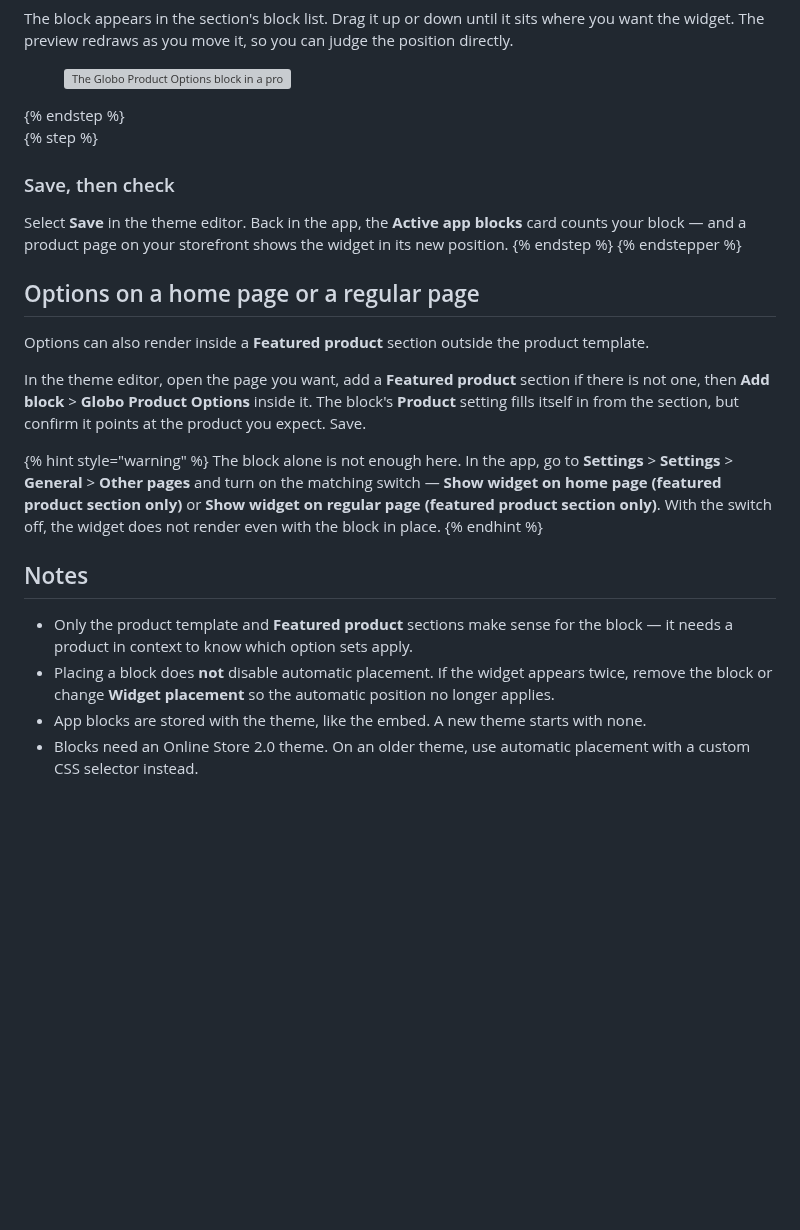
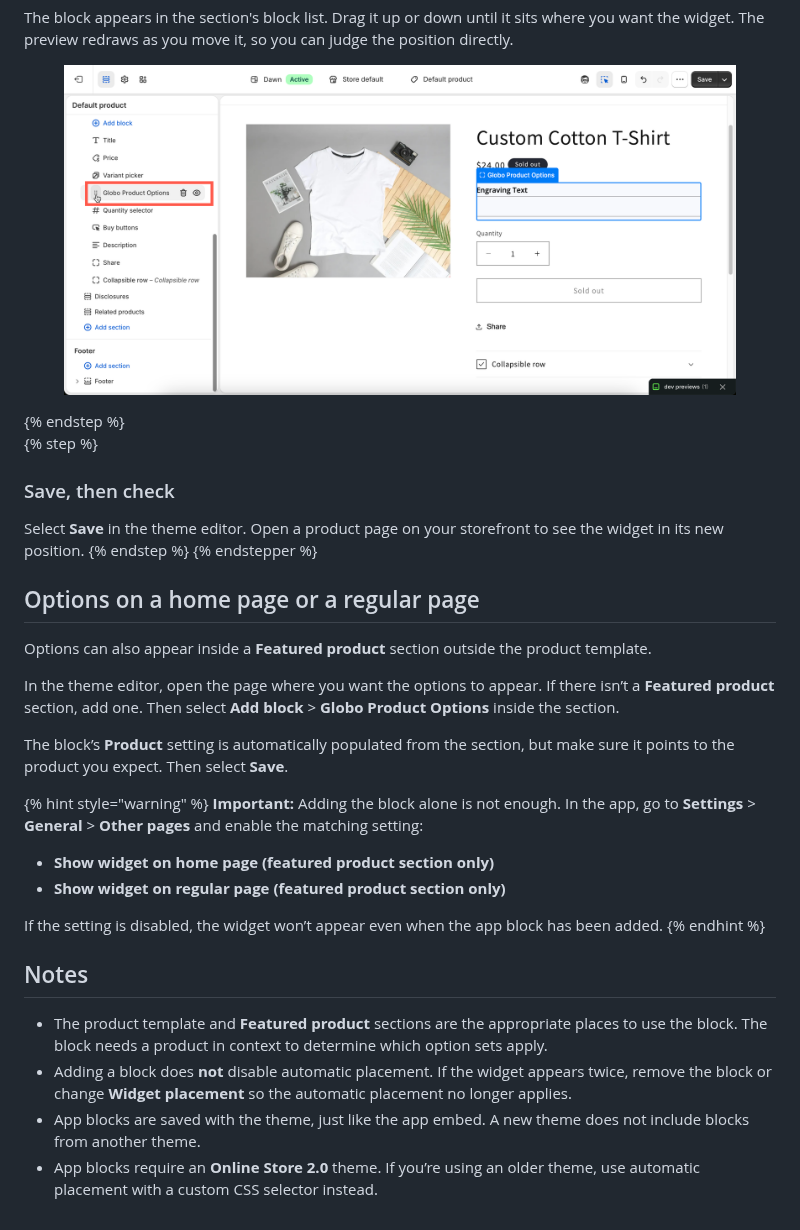
Before and after one commit to truong-globo/gpo-docs-2.0, a Markdown page: getting-started/add-the-app-block.md, the part around one of its changes. Drawn GitHub-style; pictures changed too: .gitbook/assets/2026-08-27_14-18-03.png (added); blank space fills up the shorter version; grey boxes are pictures that could not be loaded.

```diff
--- a/getting-started/add-the-app-block.md
+++ b/getting-started/add-the-app-block.md
@@ -57,29 +61,36 @@ In the left sidebar, find the product information section — its name varies by
 
 The block appears in the section's block list. Drag it up or down until it sits where you want the widget. The preview redraws as you move it, so you can judge the position directly.
 
-<figure><img src="../.gitbook/assets/app block 3.png" alt="The Globo Product Options block in a product section&#x27;s block list, positioned above the buy buttons"><figcaption></figcaption></figure>
+<figure><img src="../.gitbook/assets/2026-08-27_14-18-03.png" alt=""><figcaption></figcaption></figure>
 {% endstep %}
 
 {% step %}
 ### Save, then check
 
-Select **Save** in the theme editor. Back in the app, the **Active app blocks** card counts your block — and a product page on your storefront shows the widget in its new position.
+Select **Save** in the theme editor. Open a product page on your storefront to see the widget in its new position.
 {% endstep %}
 {% endstepper %}
 
 ## Options on a home page or a regular page
 
-Options can also render inside a **Featured product** section outside the product template.
+Options can also appear inside a **Featured product** section outside the product template.
 
-In the theme editor, open the page you want, add a **Featured product** section if there is not one, then **Add block** > **Globo Product Options** inside it. The block's **Product** setting fills itself in from the section, but confirm it points at the product you expect. Save.
+In the theme editor, open the page where you want the options to appear. If there isn’t a **Featured product** section, add one. Then select **Add block** > **Globo Product Options** inside the section.
+
+The block’s **Product** setting is automatically populated from the section, but make sure it points to the product you expect. Then select **Save**.
 
 {% hint style="warning" %}
-The block alone is not enough here. In the app, go to **Settings** > **Settings** > **General** > **Other pages** and turn on the matching switch — **Show widget on home page (featured product section only)** or **Show widget on regular page (featured product section only)**. With the switch off, the widget does not render even with the block in place.
+**Important:** Adding the block alone is not enough. In the app, go to **Settings** > **General** > **Other pages** and enable the matching setting:
+
+* **Show widget on home page (featured product section only)**
+* **Show widget on regular page (featured product section only)**
+
+If the setting is disabled, the widget won’t appear even when the app block has been added.
 {% endhint %}
 
 ## Notes
 
-* Only the product template and **Featured product** sections make sense for the block — it needs a product in context to know which option sets apply.
-* Placing a block does **not** disable automatic placement. If the widget appears twice, remove the block or change **Widget placement** so the automatic position no longer applies.
-* App blocks are stored with the theme, like the embed. A new theme starts with none.
-* Blocks need an Online Store 2.0 theme. On an older theme, use automatic placement with a custom CSS selector instead.
+* The product template and **Featured product** sections are the appropriate places to use the block. The block needs a product in context to determine which option sets apply.
+* Adding a block does **not** disable automatic placement. If the widget appears twice, remove the block or change **Widget placement** so the automatic placement no longer applies.
+* App blocks are saved with the theme, just like the app embed. A new theme does not include blocks from another theme.
+* App blocks require an **Online Store 2.0** theme. If you’re using an older theme, use automatic placement with a custom CSS selector instead.
```
Also changed, not shown: other parts of getting-started/add-the-app-block.md (+18 -14 lines), .gitbook/assets/2026-08-27_14-13-07.png (added), .gitbook/assets/2026-08-27_14-15-27.png (added).
